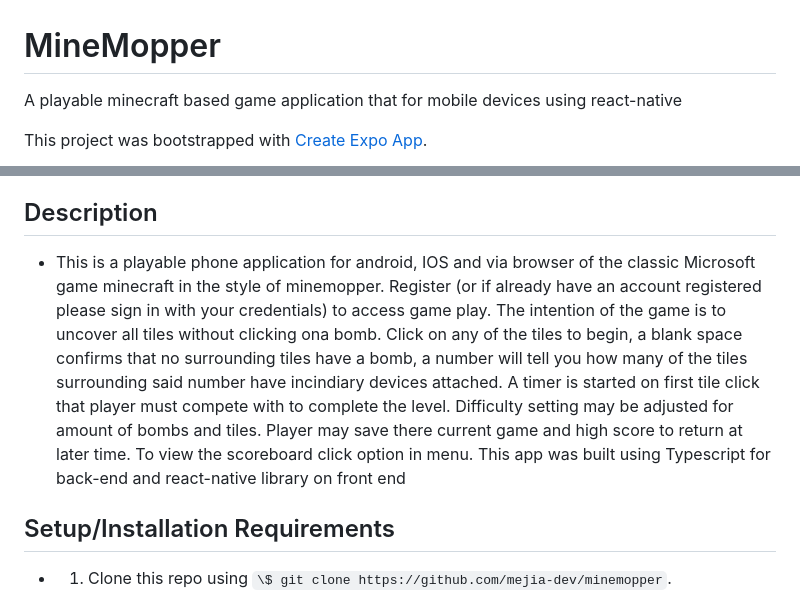
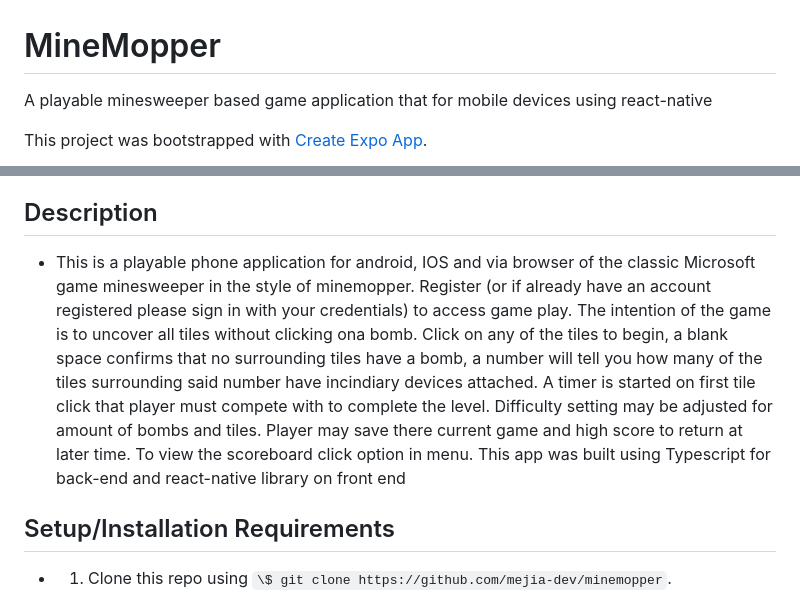
Before and after one commit to henry-oberholtzer/minemopper, a Markdown page: README.md, 2 parts joined by grey strips. Drawn GitHub-style.

Commit message:
change minecraft to sweeper

```diff
--- a/README.md
+++ b/README.md
@@ -1,6 +1,6 @@
 # MineMopper
 
-A playable minecraft based game application that for mobile devices using react-native
+A playable minesweeper based game application that for mobile devices using react-native
 
 This project was bootstrapped with [Create Expo App](https://docs.expo.dev/tutorial/create-your-first-app/).
 
@@ -38,7 +38,7 @@ This project was bootstrapped with [Create Expo App](https://docs.expo.dev/tutor
 
 
 ## Description
-* This is a playable phone application for android, IOS and via browser of the classic Microsoft game minecraft in the style of minemopper.  Register (or if already have an account registered please sign in with your credentials) to access game play. The intention of the game is to uncover all tiles without clicking ona bomb. Click on any of the tiles to begin, a blank space confirms that no surrounding tiles have a bomb, a number will tell you how many of the tiles surrounding said number have incindiary devices attached.  A timer is started on first tile click that player must compete with to complete the level. Difficulty setting may be adjusted for amount of bombs and tiles. Player may save there current game and high score to return at later time.  To view the scoreboard click option in menu. This app was built using Typescript for back-end and react-native library on front end
+* This is a playable phone application for android, IOS and via browser of the classic Microsoft game minesweeper in the style of minemopper.  Register (or if already have an account registered please sign in with your credentials) to access game play. The intention of the game is to uncover all tiles without clicking ona bomb. Click on any of the tiles to begin, a blank space confirms that no surrounding tiles have a bomb, a number will tell you how many of the tiles surrounding said number have incindiary devices attached.  A timer is started on first tile click that player must compete with to complete the level. Difficulty setting may be adjusted for amount of bombs and tiles. Player may save there current game and high score to return at later time.  To view the scoreboard click option in menu. This app was built using Typescript for back-end and react-native library on front end
 
 ## Setup/Installation Requirements
 
```
